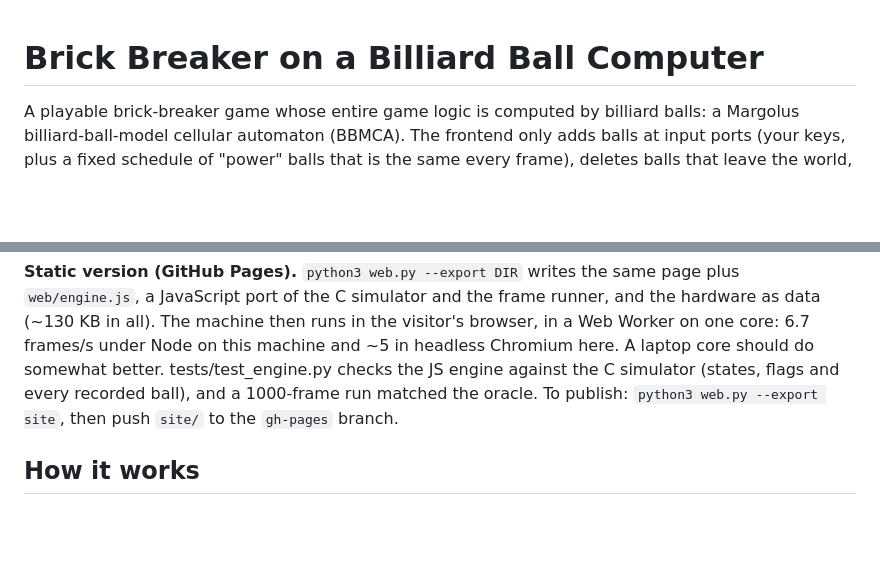
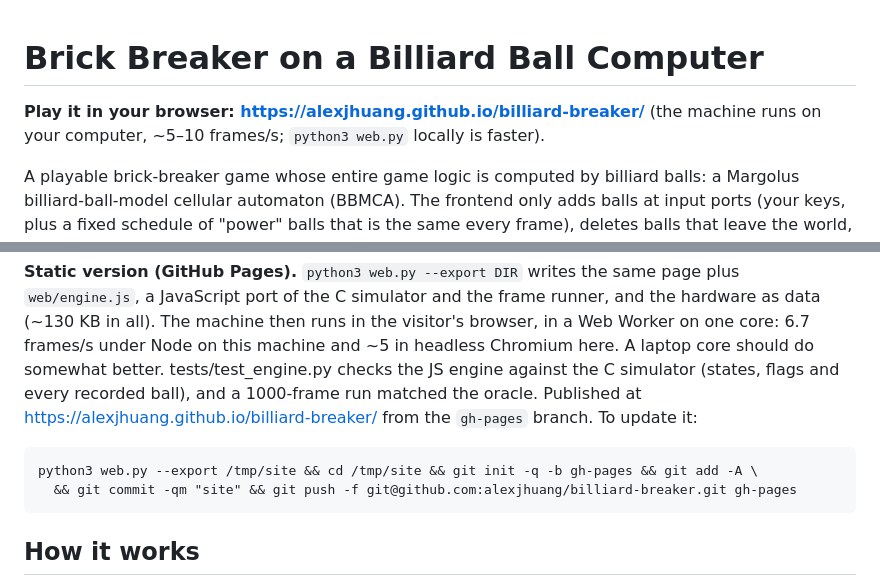
Before and after one commit to alexjhuang/billiard-breaker, a Markdown page: README.md, 2 parts joined by grey strips. Rendered like a GitHub page; blank space fills up the shorter version.

Commit message:
README: link the GitHub Pages site and how to update it

````diff
--- a/README.md
+++ b/README.md
@@ -1,4 +1,7 @@
 # Brick Breaker on a Billiard Ball Computer
+
+**Play it in your browser: https://alexjhuang.github.io/billiard-breaker/** (the
+machine runs on your computer, ~5–10 frames/s; `python3 web.py` locally is faster).
 
 A playable brick-breaker game whose entire game logic is computed by billiard
 balls: a Margolus billiard-ball-model cellular automaton (BBMCA). The frontend
@@ -62,8 +65,13 @@ in the visitor's browser, in a Web Worker on one core: 6.7 frames/s under Node
 on this machine and ~5 in headless Chromium here. A laptop core should do
 somewhat better. tests/test_engine.py checks the JS engine against the C
 simulator (states, flags and every recorded ball), and a 1000-frame run
-matched the oracle. To publish: `python3 web.py --export site`, then push
-`site/` to the `gh-pages` branch.
+matched the oracle. Published at https://alexjhuang.github.io/billiard-breaker/
+from the `gh-pages` branch. To update it:
+
+```
+python3 web.py --export /tmp/site && cd /tmp/site && git init -q -b gh-pages && git add -A \
+  && git commit -qm "site" && git push -f git@github.com:alexjhuang/billiard-breaker.git gh-pages
+```
 
 ## How it works
 
````
Also changed, not shown: PROGRESS.md (+4 -0 lines).
